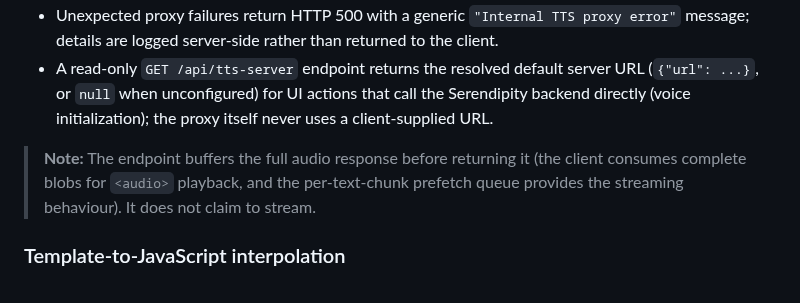
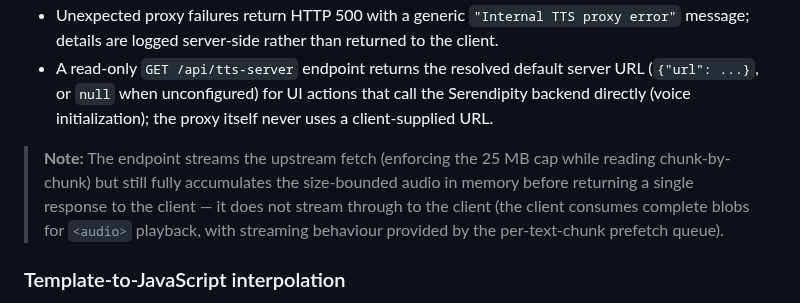
Before and after one commit to ValyrianTech/serendipity-webui, a Markdown page: README.md, the part around one of its changes. Drawn GitHub-style.

```diff
--- a/README.md
+++ b/README.md
@@ -120,7 +120,7 @@ The `/api/tts-proxy` endpoint does not accept a server URL from the client. The
 - Unexpected proxy failures return HTTP 500 with a generic `"Internal TTS proxy error"` message; details are logged server-side rather than returned to the client.
 - A read-only `GET /api/tts-server` endpoint returns the resolved default server URL (`{"url": ...}`, or `null` when unconfigured) for UI actions that call the Serendipity backend directly (voice initialization); the proxy itself never uses a client-supplied URL.
 
-> **Note:** The endpoint buffers the full audio response before returning it (the client consumes complete blobs for `<audio>` playback, and the per-text-chunk prefetch queue provides the streaming behaviour). It does not claim to stream.
+> **Note:** The endpoint streams the upstream fetch (enforcing the 25 MB cap while reading chunk-by-chunk) but still fully accumulates the size-bounded audio in memory before returning a single response to the client — it does not stream through to the client (the client consumes complete blobs for `<audio>` playback, with streaming behaviour provided by the per-text-chunk prefetch queue).
 
 ### Template-to-JavaScript interpolation
 
```
Also changed, not shown: other parts of README.md (+1 -1 lines), CHANGELOG.md (+2 -2 lines).
